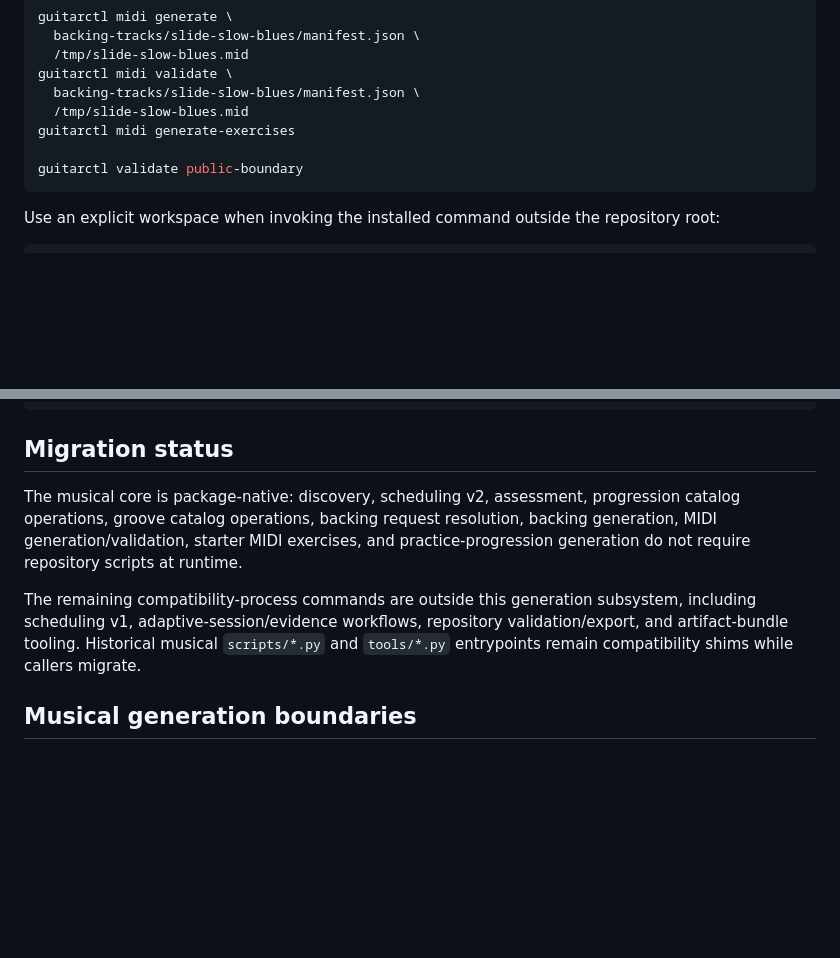
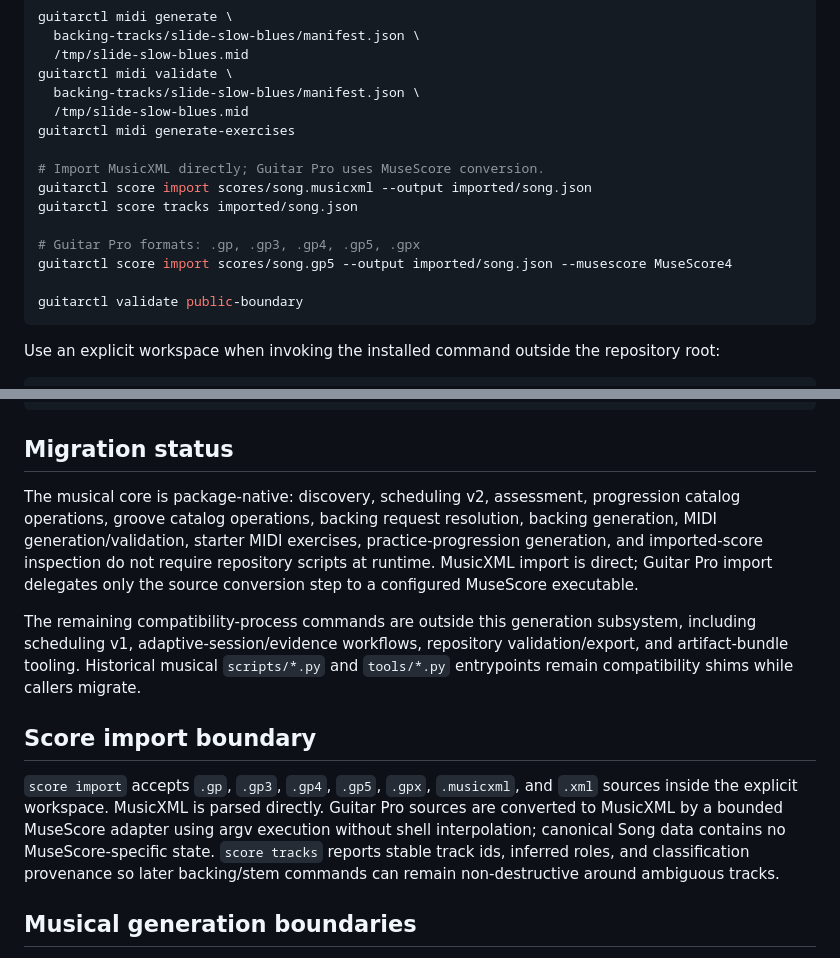
Before and after one commit to ryjen/guitar-practice-system, a Markdown page: docs/cli.md, 2 parts joined by grey strips. Rendered like a GitHub page; blank space fills up the shorter version.

Commit message:
docs: document score import boundary

````diff
--- a/docs/cli.md
+++ b/docs/cli.md
@@ -40,6 +40,13 @@ guitarctl midi validate \
   /tmp/slide-slow-blues.mid
 guitarctl midi generate-exercises
 
+# Import MusicXML directly; Guitar Pro uses MuseScore conversion.
+guitarctl score import scores/song.musicxml --output imported/song.json
+guitarctl score tracks imported/song.json
+
+# Guitar Pro formats: .gp, .gp3, .gp4, .gp5, .gpx
+guitarctl score import scores/song.gp5 --output imported/song.json --musescore MuseScore4
+
 guitarctl validate public-boundary
 ```
 
@@ -58,9 +65,13 @@ guitarctl progression generate --help
 
 ## Migration status
 
-The musical core is package-native: discovery, scheduling v2, assessment, progression catalog operations, groove catalog operations, backing request resolution, backing generation, MIDI generation/validation, starter MIDI exercises, and practice-progression generation do not require repository scripts at runtime.
+The musical core is package-native: discovery, scheduling v2, assessment, progression catalog operations, groove catalog operations, backing request resolution, backing generation, MIDI generation/validation, starter MIDI exercises, practice-progression generation, and imported-score inspection do not require repository scripts at runtime. MusicXML import is direct; Guitar Pro import delegates only the source conversion step to a configured MuseScore executable.
 
 The remaining compatibility-process commands are outside this generation subsystem, including scheduling v1, adaptive-session/evidence workflows, repository validation/export, and artifact-bundle tooling. Historical musical `scripts/*.py` and `tools/*.py` entrypoints remain compatibility shims while callers migrate.
+
+## Score import boundary
+
+`score import` accepts `.gp`, `.gp3`, `.gp4`, `.gp5`, `.gpx`, `.musicxml`, and `.xml` sources inside the explicit workspace. MusicXML is parsed directly. Guitar Pro sources are converted to MusicXML by a bounded MuseScore adapter using argv execution without shell interpolation; canonical Song data contains no MuseScore-specific state. `score tracks` reports stable track ids, inferred roles, and classification provenance so later backing/stem commands can remain non-destructive around ambiguous tracks.
 
 ## Musical generation boundaries
 
````
